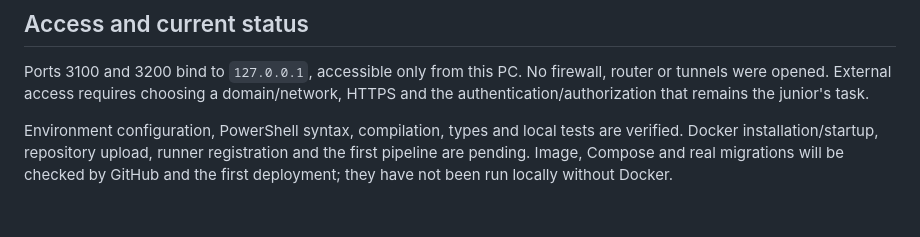
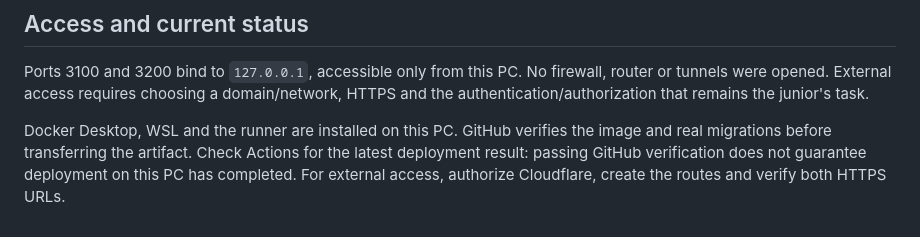
Before and after one commit to 57R0LL3R/reservet, a Markdown page: docs/en/DEPLOYMENT.md, the part around the change. Rendered like a GitHub page.

Commit message:
docs: record installed server prerequisites

```diff
--- a/docs/en/DEPLOYMENT.md
+++ b/docs/en/DEPLOYMENT.md
@@ -138,7 +138,8 @@ Ports 3100 and 3200 bind to `127.0.0.1`, accessible only from this PC. No firewa
 router or tunnels were opened. External access requires choosing a domain/network,
 HTTPS and the authentication/authorization that remains the junior's task.
 
-Environment configuration, PowerShell syntax, compilation, types and local tests
-are verified. Docker installation/startup, repository upload, runner registration
-and the first pipeline are pending. Image, Compose and real migrations will be
-checked by GitHub and the first deployment; they have not been run locally without Docker.
+Docker Desktop, WSL and the runner are installed on this PC. GitHub verifies the
+image and real migrations before transferring the artifact. Check Actions for
+the latest deployment result: passing GitHub verification does not guarantee
+deployment on this PC has completed. For external access, authorize Cloudflare,
+create the routes and verify both HTTPS URLs.
```
Also changed, not shown: docs/DEPLOYMENT.md (+5 -5 lines), docs/ru/DEPLOYMENT.md (+5 -4 lines).
